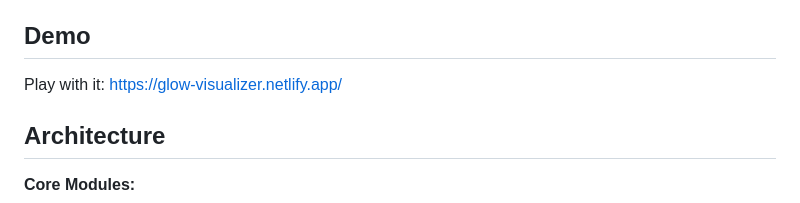
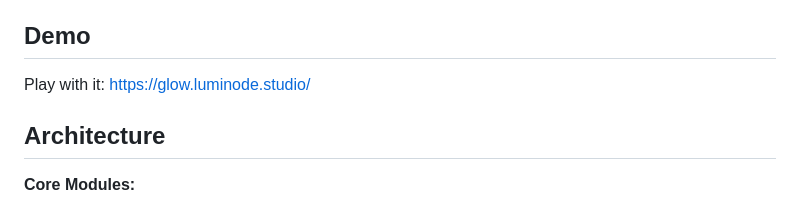
Before and after one commit to rafaelbecks/glow, a Markdown page: README.md, the part around the change. GitHub-like rendering.

Commit message:
update URL

```diff
--- a/README.md
+++ b/README.md
@@ -11,7 +11,7 @@ G.L.O.W. is a lightweight, modular, MIDI and HID reactive visual engine that dra
 
 ## Demo
 
-Play with it: https://glow-visualizer.netlify.app/
+Play with it: https://glow.luminode.studio/
 
 ## Architecture
 
```
